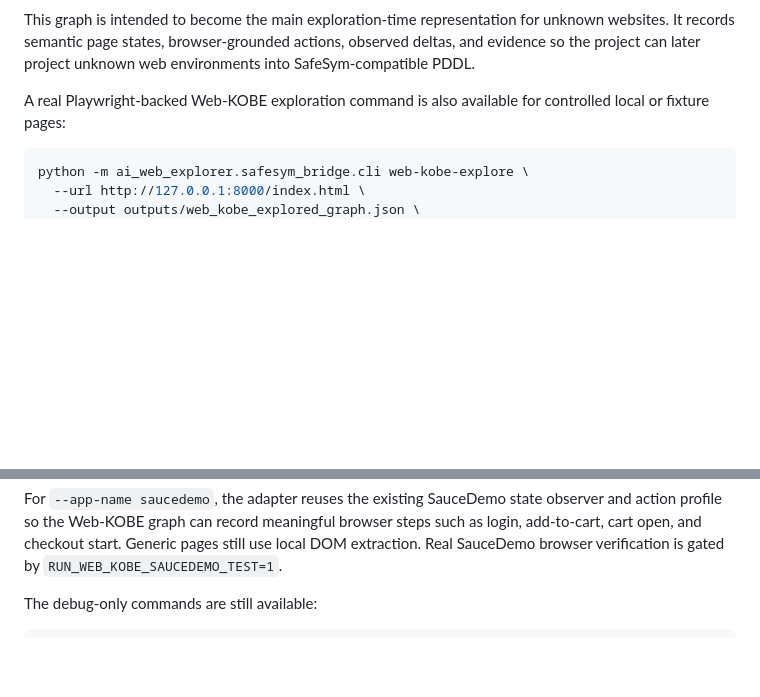
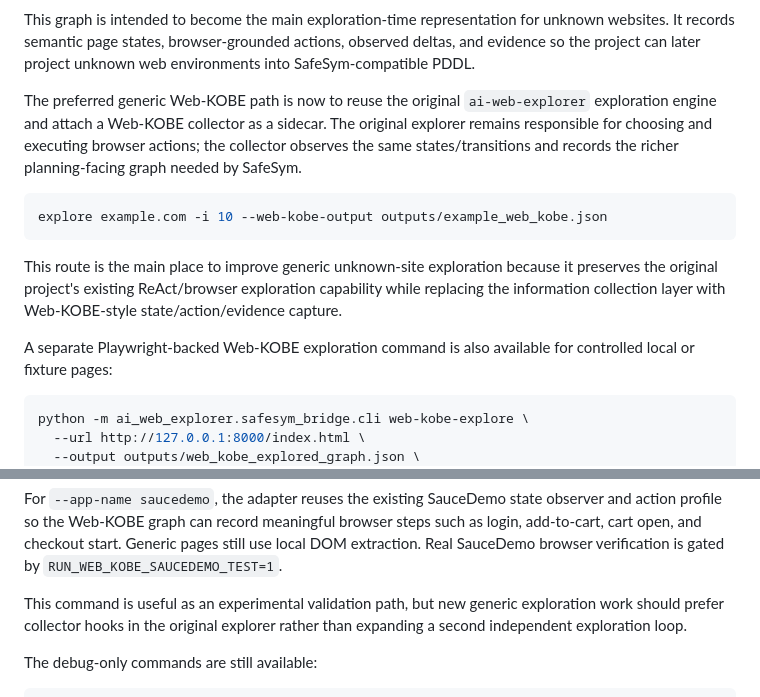
Before and after one commit to shenxinwen/AI-Web-explorer, a Markdown page: docs/current-project-overview.md, 2 parts joined by grey strips. GitHub-like rendering; blank space fills up the shorter version.

Commit message:
docs: document Web-KOBE collector path

````diff
--- a/docs/current-project-overview.md
+++ b/docs/current-project-overview.md
@@ -78,7 +78,22 @@ unknown websites. It records semantic page states, browser-grounded actions,
 observed deltas, and evidence so the project can later project unknown web
 environments into SafeSym-compatible PDDL.
 
-A real Playwright-backed Web-KOBE exploration command is also available for
+The preferred generic Web-KOBE path is now to reuse the original
+`ai-web-explorer` exploration engine and attach a Web-KOBE collector as a
+sidecar. The original explorer remains responsible for choosing and executing
+browser actions; the collector observes the same states/transitions and records
+the richer planning-facing graph needed by SafeSym.
+
+```bash
+explore example.com -i 10 --web-kobe-output outputs/example_web_kobe.json
+```
+
+This route is the main place to improve generic unknown-site exploration because
+it preserves the original project's existing ReAct/browser exploration
+capability while replacing the information collection layer with Web-KOBE-style
+state/action/evidence capture.
+
+A separate Playwright-backed Web-KOBE exploration command is also available for
 controlled local or fixture pages:
 
 ```bash
@@ -104,6 +119,10 @@ observer and action profile so the Web-KOBE graph can record meaningful browser
 steps such as login, add-to-cart, cart open, and checkout start. Generic pages
 still use local DOM extraction. Real SauceDemo browser verification is gated by
 `RUN_WEB_KOBE_SAUCEDEMO_TEST=1`.
+
+This command is useful as an experimental validation path, but new generic
+exploration work should prefer collector hooks in the original explorer rather
+than expanding a second independent exploration loop.
 
 The debug-only commands are still available:
 
````
Also changed, not shown: docs/safesym-bridge.md (+16 -0 lines).
